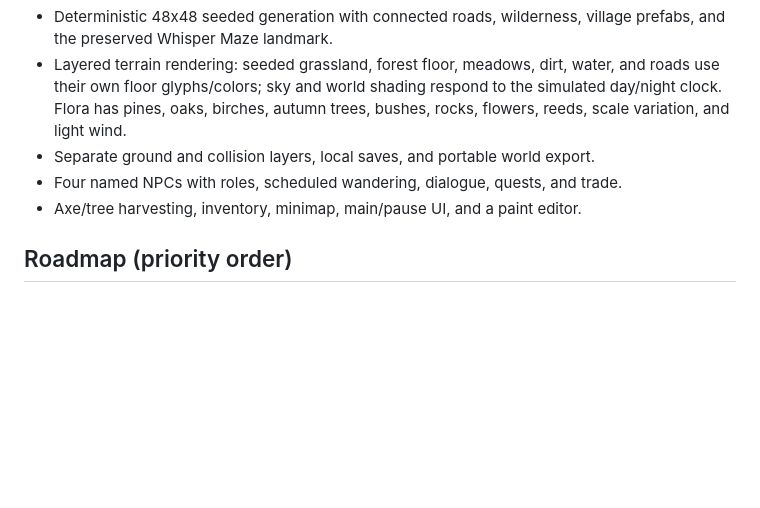
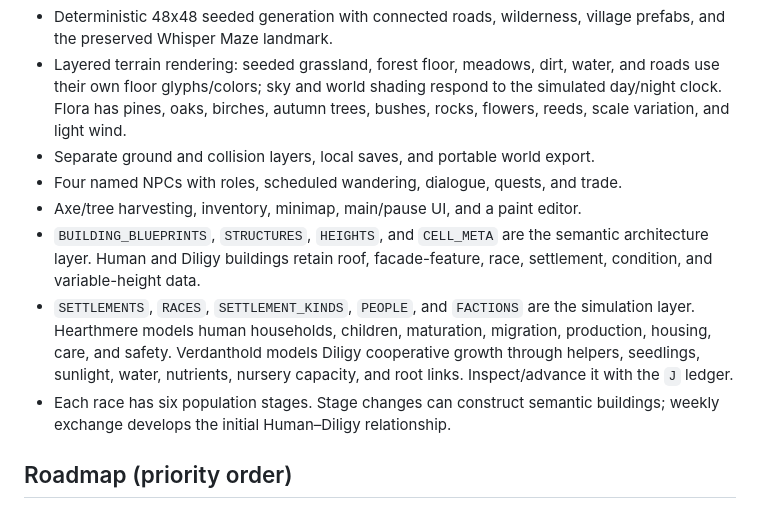
Before and after one commit to mistachatty-cmyk/LokKingdom, a Markdown page: CLAUDE.md, the part around the change. Rendered like a GitHub page; blank space fills up the shorter version.

Commit message:
Add Human and Diligy settlement simulation

```diff
--- a/CLAUDE.md
+++ b/CLAUDE.md
@@ -132,6 +132,16 @@ at the repo root is served as-is, no build command needed.
 - Separate ground and collision layers, local saves, and portable world export.
 - Four named NPCs with roles, scheduled wandering, dialogue, quests, and trade.
 - Axe/tree harvesting, inventory, minimap, main/pause UI, and a paint editor.
+- `BUILDING_BLUEPRINTS`, `STRUCTURES`, `HEIGHTS`, and `CELL_META` are the
+  semantic architecture layer. Human and Diligy buildings retain roof,
+  facade-feature, race, settlement, condition, and variable-height data.
+- `SETTLEMENTS`, `RACES`, `SETTLEMENT_KINDS`, `PEOPLE`, and `FACTIONS` are the
+  simulation layer. Hearthmere models human households, children, maturation,
+  migration, production, housing, care, and safety. Verdanthold models Diligy
+  cooperative growth through helpers, seedlings, sunlight, water, nutrients,
+  nursery capacity, and root links. Inspect/advance it with the `J` ledger.
+- Each race has six population stages. Stage changes can construct semantic
+  buildings; weekly exchange develops the initial Human–Diligy relationship.
 
 ## Roadmap (priority order)
 
```
